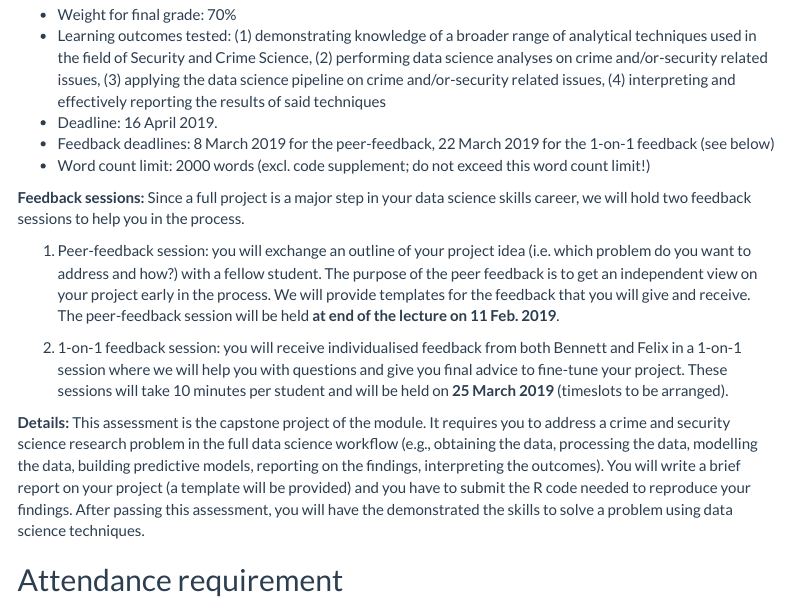
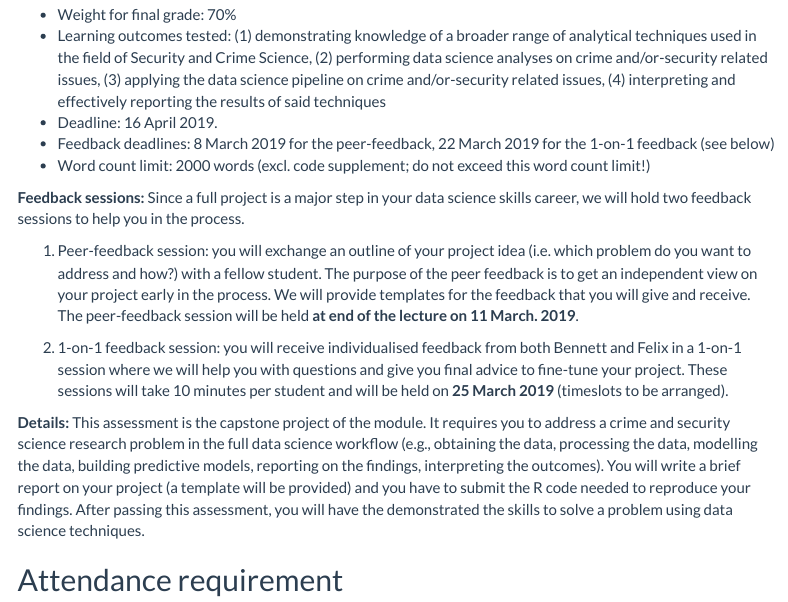
Before and after one commit to ben-aaron188/ucl_aca_20182019, an R Markdown document (aca_SECU0050_module_outline.Rmd): the page in a window 1100 px wide, from 5530 px down. Rendered offline with R 4.5, knitr and Pandoc, with nearby package versions; menus at the side of the page are left out.

Commit message:
upd readme

```diff
--- a/aca_SECU0050_module_outline.Rmd
+++ b/aca_SECU0050_module_outline.Rmd
@@ -258,7 +258,7 @@ You will learn in two mini projects how to apply the full set of techniques lear
 
 **Feedback sessions:** Since a full project is a major step in your data science skills career, we will hold two feedback sessions to help you in the process.
 
-1. Peer-feedback session: you will exchange an outline of your project idea (i.e. which problem do you want to address and how?) with a fellow student. The purpose of the peer feedback is to get an independent view on your project early in the process. We will provide templates for the feedback that you will give and receive. The peer-feedback session will be held **at end of the lecture on 11 Feb. 2019**.
+1. Peer-feedback session: you will exchange an outline of your project idea (i.e. which problem do you want to address and how?) with a fellow student. The purpose of the peer feedback is to get an independent view on your project early in the process. We will provide templates for the feedback that you will give and receive. The peer-feedback session will be held **at end of the lecture on 11 March. 2019**.
 
 2. 1-on-1 feedback session: you will receive individualised feedback from both Bennett and Felix in a 1-on-1 session where we will help you with questions and give you final advice to fine-tune your project. These sessions will take 10 minutes per student and will be held on **25 March 2019** (timeslots to be arranged).
 
```
